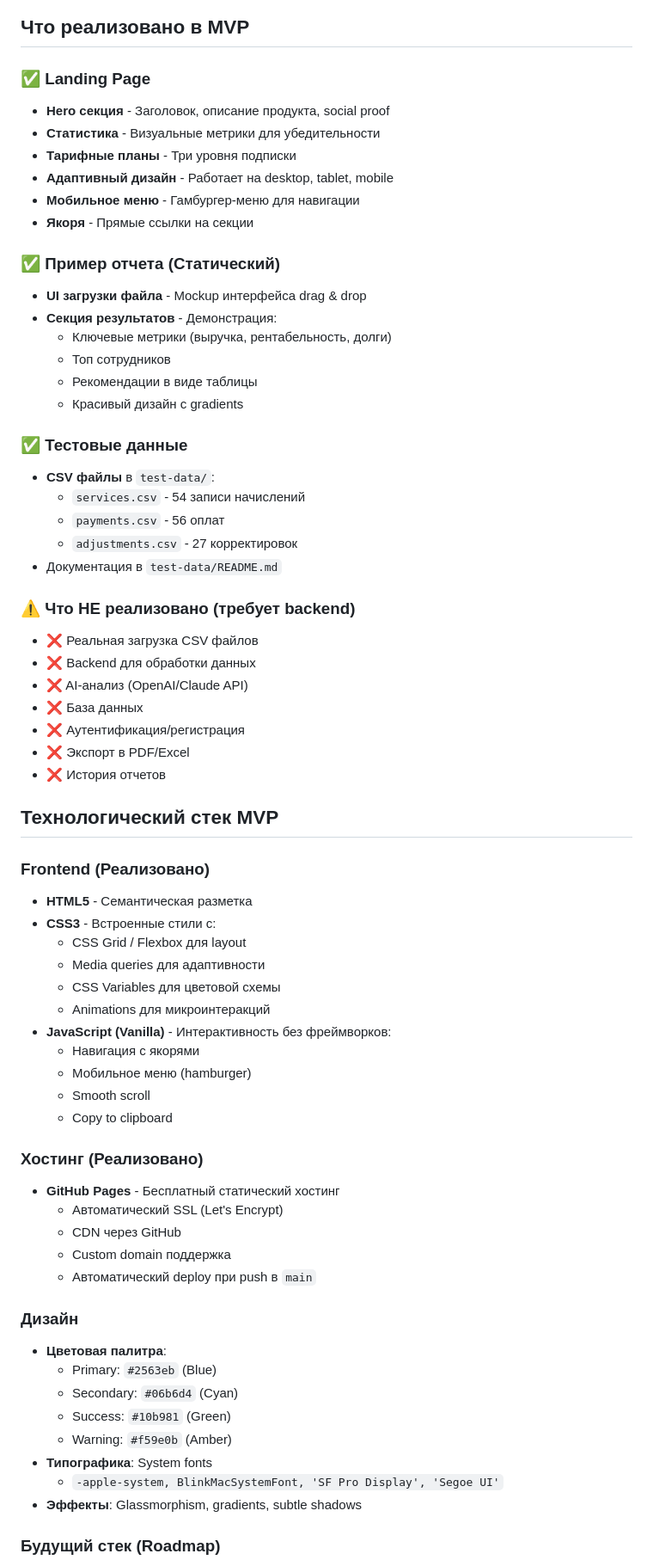
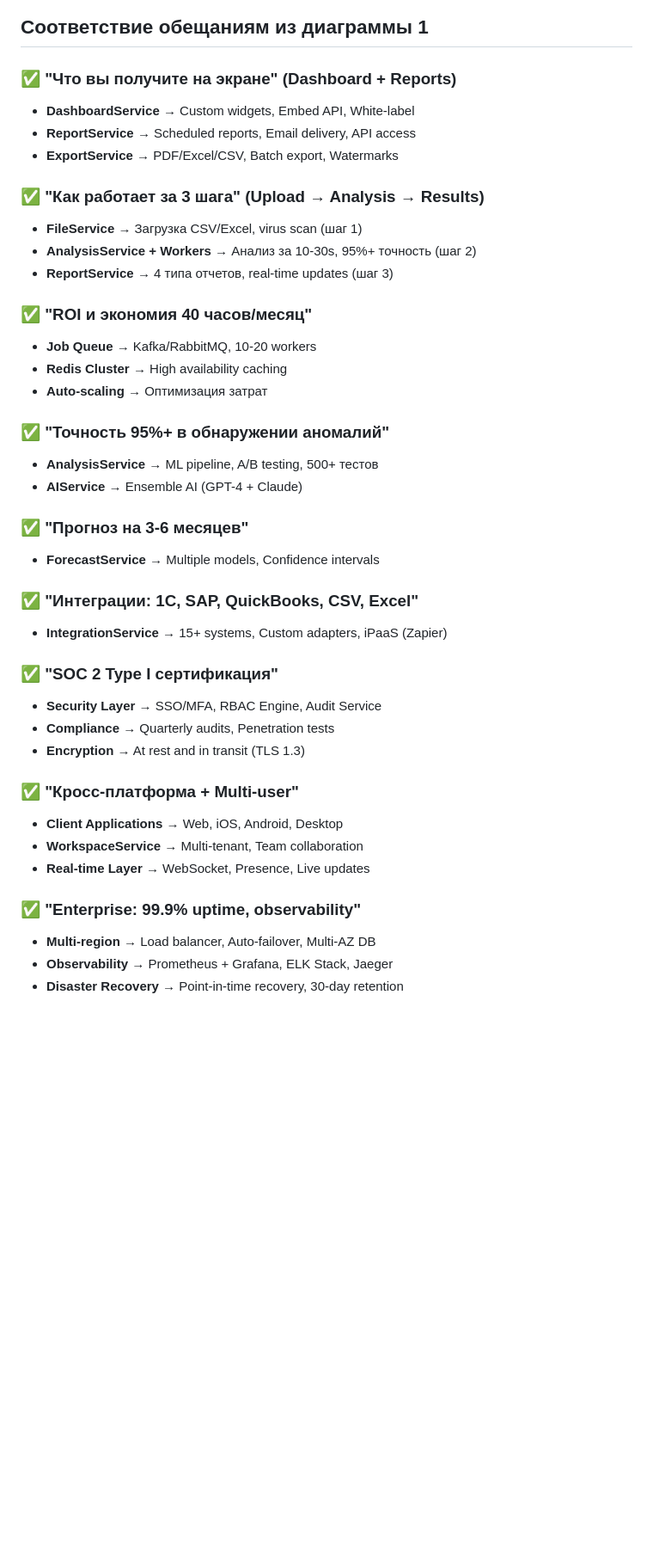
Before and after one commit to Ne4to777/financial-ai-analytics, a Markdown page: mindmap/diagrams/02-system-architecture.md, the part around one of its changes. Shown at 86% size. Drawn GitHub-style; blank space fills up the shorter version.

````diff
--- a/mindmap/diagrams/02-system-architecture.md
+++ b/mindmap/diagrams/02-system-architecture.md
@@ -52,70 +154,44 @@ graph TB
 ```
 
-## Что реализовано в MVP
+## Соответствие обещаниям из диаграммы 1
 
-### ✅ Landing Page
-- **Hero секция** - Заголовок, описание продукта, social proof
-- **Статистика** - Визуальные метрики для убедительности
-- **Тарифные планы** - Три уровня подписки
-- **Адаптивный дизайн** - Работает на desktop, tablet, mobile
-- **Мобильное меню** - Гамбургер-меню для навигации
-- **Якоря** - Прямые ссылки на секции
+### ✅ "Что вы получите на экране" (Dashboard + Reports)
+- **DashboardService** → Custom widgets, Embed API, White-label
+- **ReportService** → Scheduled reports, Email delivery, API access
+- **ExportService** → PDF/Excel/CSV, Batch export, Watermarks
 
-### ✅ Пример отчета (Статический)
-- **UI загрузки файла** - Mockup интерфейса drag & drop
-- **Секция результатов** - Демонстрация:
-  - Ключевые метрики (выручка, рентабельность, долги)
-  - Топ сотрудников
-  - Рекомендации в виде таблицы
-  - Красивый дизайн с gradients
+### ✅ "Как работает за 3 шага" (Upload → Analysis → Results)
+- **FileService** → Загрузка CSV/Excel, virus scan (шаг 1)
+- **AnalysisService + Workers** → Анализ за 10-30s, 95%+ точность (шаг 2)
+- **ReportService** → 4 типа отчетов, real-time updates (шаг 3)
 
-### ✅ Тестовые данные
-- **CSV файлы** в `test-data/`:
-  - `services.csv` - 54 записи начислений
-  - `payments.csv` - 56 оплат
-  - `adjustments.csv` - 27 корректировок
-- Документация в `test-data/README.md`
+### ✅ "ROI и экономия 40 часов/месяц"
+- **Job Queue** → Kafka/RabbitMQ, 10-20 workers
+- **Redis Cluster** → High availability caching
+- **Auto-scaling** → Оптимизация затрат
 
-### ⚠️ Что НЕ реализовано (требует backend)
-- ❌ Реальная загрузка CSV файлов
-- ❌ Backend для обработки данных
-- ❌ AI-анализ (OpenAI/Claude API)
-- ❌ База данных
-- ❌ Аутентификация/регистрация
-- ❌ Экспорт в PDF/Excel
-- ❌ История отчетов
+### ✅ "Точность 95%+ в обнаружении аномалий"
+- **AnalysisService** → ML pipeline, A/B testing, 500+ тестов
+- **AIService** → Ensemble AI (GPT-4 + Claude)
 
-## Технологический стек MVP
+### ✅ "Прогноз на 3-6 месяцев"
+- **ForecastService** → Multiple models, Confidence intervals
 
-### Frontend (Реализовано)
-- **HTML5** - Семантическая разметка
-- **CSS3** - Встроенные стили с:
-  - CSS Grid / Flexbox для layout
-  - Media queries для адаптивности
-  - CSS Variables для цветовой схемы
-  - Animations для микроинтеракций
-- **JavaScript (Vanilla)** - Интерактивность без фреймворков:
-  - Навигация с якорями
-  - Мобильное меню (hamburger)
-  - Smooth scroll
-  - Copy to clipboard
+### ✅ "Интеграции: 1C, SAP, QuickBooks, CSV, Excel"
+- **IntegrationService** → 15+ systems, Custom adapters, iPaaS (Zapier)
 
-### Хостинг (Реализовано)
-- **GitHub Pages** - Бесплатный статический хостинг
-  - Автоматический SSL (Let's Encrypt)
-  - CDN через GitHub
-  - Custom domain поддержка
-  - Автоматический deploy при push в `main`
+### ✅ "SOC 2 Type I сертификация"
+- **Security Layer** → SSO/MFA, RBAC Engine, Audit Service
+- **Compliance** → Quarterly audits, Penetration tests
+- **Encryption** → At rest and in transit (TLS 1.3)
 
-### Дизайн
-- **Цветовая палитра**:
-  - Primary: `#2563eb` (Blue)
-  - Secondary: `#06b6d4` (Cyan)
-  - Success: `#10b981` (Green)
-  - Warning: `#f59e0b` (Amber)
-- **Типографика**: System fonts
-  - `-apple-system, BlinkMacSystemFont, 'SF Pro Display', 'Segoe UI'`
-- **Эффекты**: Glassmorphism, gradients, subtle shadows
+### ✅ "Кросс-платформа + Multi-user"
+- **Client Applications** → Web, iOS, Android, Desktop
+- **WorkspaceService** → Multi-tenant, Team collaboration
+- **Real-time Layer** → WebSocket, Presence, Live updates
 
-### Будущий стек (Roadmap)
+### ✅ "Enterprise: 99.9% uptime, observability"
+- **Multi-region** → Load balancer, Auto-failover, Multi-AZ DB
+- **Observability** → Prometheus + Grafana, ELK Stack, Jaeger
+- **Disaster Recovery** → Point-in-time recovery, 30-day retention
 
````
Also changed, not shown: other parts of mindmap/diagrams/02-system-architecture.md (+171 -90 lines).
